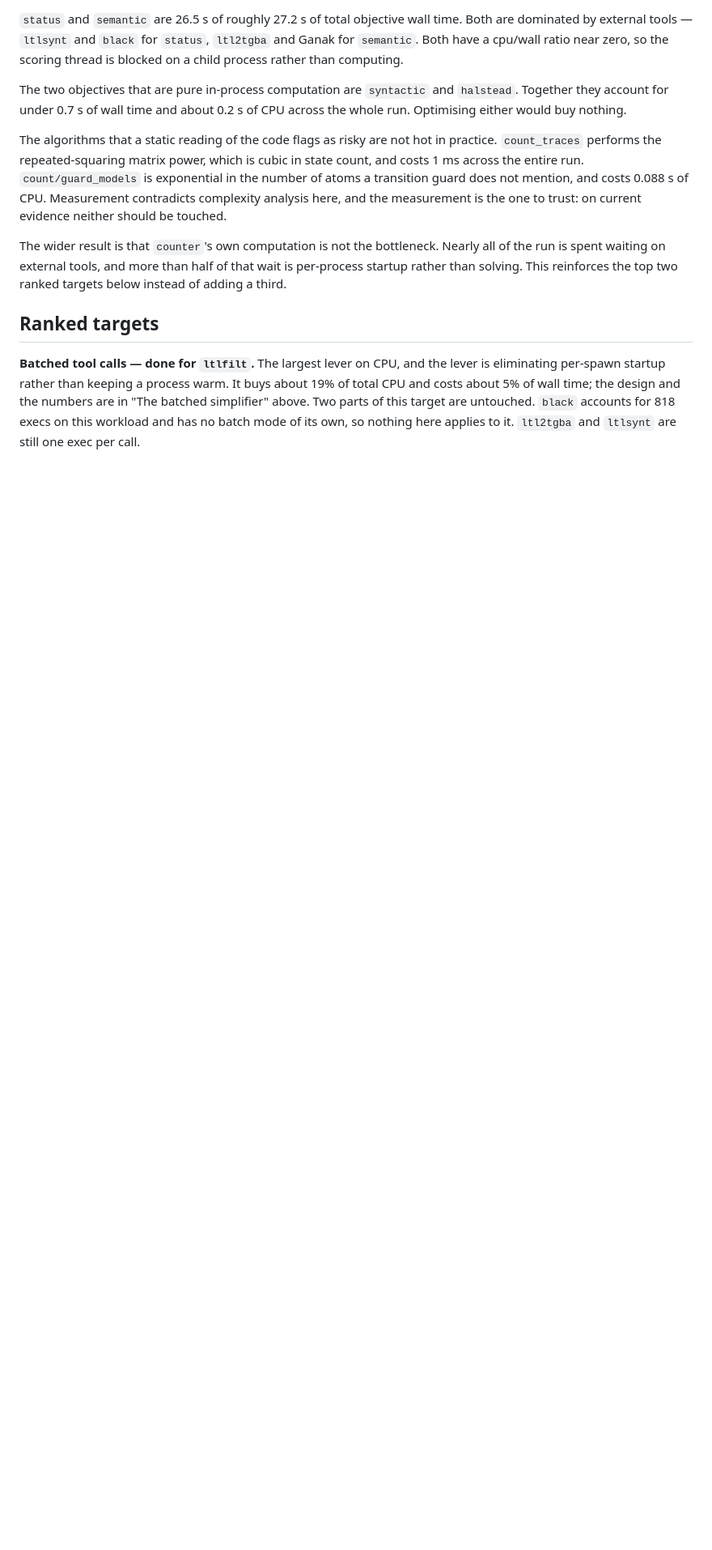
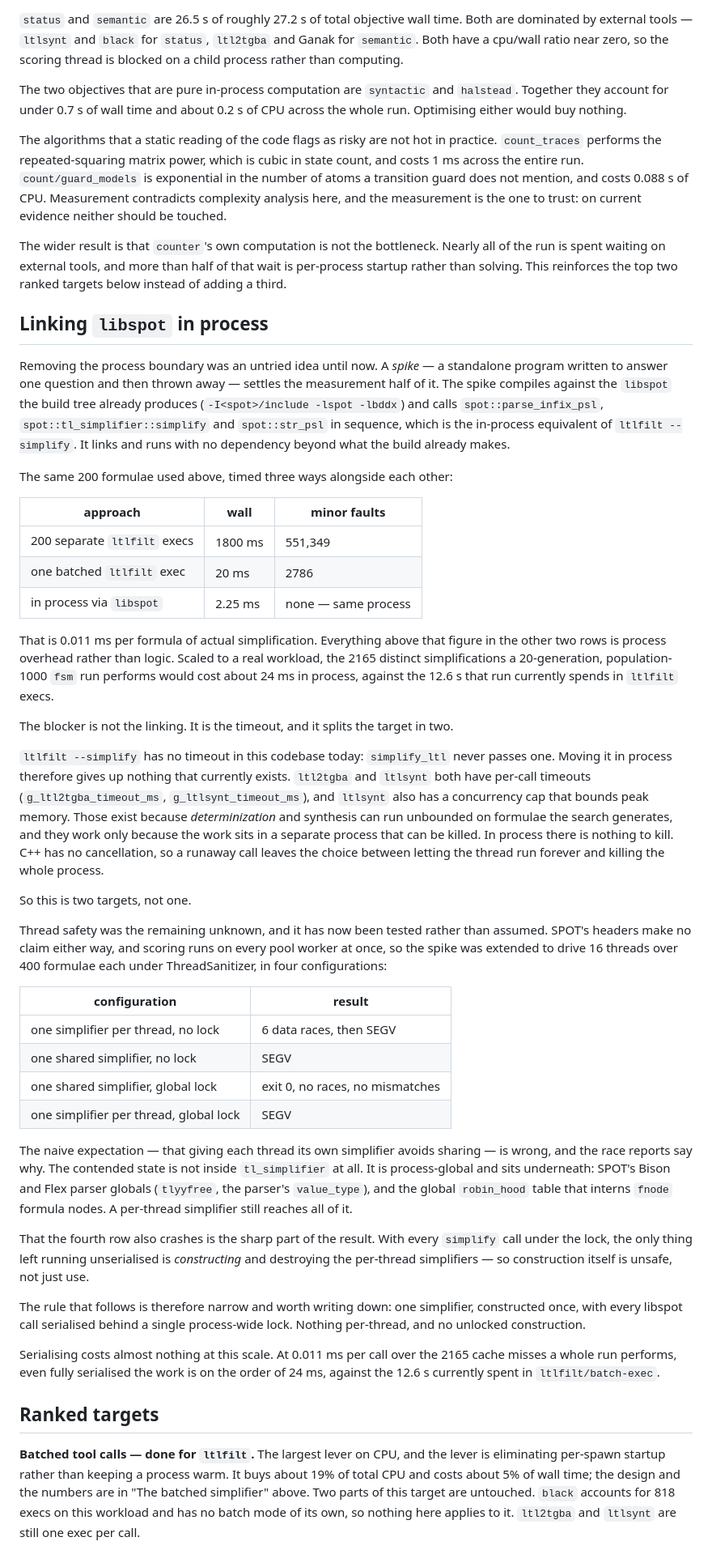
Before and after one commit to benmandrew/counter, a Markdown page: PROFILING.md, the part around one of its changes. Shown at 81% size. Drawn GitHub-style; blank space fills up the shorter version.

Commit message:
docs: settle the libspot question with a linked spike
Turns "link libspot" from a guess into a scoped proposal with numbers, and finds
the constraint that splits it in two.

A spike compiles and links against the tree's own libspot and does what
ltlfilt --simplify does. The same 200 formulae used earlier cost 1800ms as
separate execs, 20ms through one batched exec, and 2.25ms in-process -- 0.011ms
of actual work per formula, so nearly everything above that is process overhead.
Output is byte-identical to ltlfilt on 300 formulae, so it is a genuine drop-in.

What cannot move is anything with a timeout. simplify_ltl has none, so it gives
up nothing; ltl2tgba and ltlsynt both do, and those work only because a separate
process can be killed. In-process there is no way to abandon a runaway call.

Thread safety was tested rather than assumed, and the naive answer is wrong. One
simplifier per thread races and crashes: the contended state is process-global
and sits below tl_simplifier -- SPOT's Bison/Flex parser globals and the global
robin_hood fnode intern table. Per-thread instances crash even with every
simplify call locked, which pins construction itself as unsafe. Only one shared
simplifier behind one process-wide lock is clean: 16 threads x 400 formulae,
exit 0, no races, no mismatches.

Serialising is affordable anyway -- 0.011ms over 2165 cache misses is ~24ms
fully serialised, against the 12.6s now spent in ltlfilt/batch-exec.

Not implemented tonight: it needs a CMake link change and full re-verification,
and rushing a new shared-state component past TSan at this hour is exactly the
wrong trade.

```diff
--- a/PROFILING.md
+++ b/PROFILING.md
@@ -351,6 +358,69 @@ The wider result is that `counter`'s own computation is not the bottleneck. Near
 spent waiting on external tools, and more than half of that wait is per-process startup rather than
 solving. This reinforces the top two ranked targets below instead of adding a third.
 
+## Linking `libspot` in process
+
+Removing the process boundary was an untried idea until now. A *spike* — a standalone program
+written to answer one question and then thrown away — settles the measurement half of it. The spike
+compiles against the `libspot` the build tree already produces (`-I<spot>/include -lspot -lbddx`)
+and calls `spot::parse_infix_psl`, `spot::tl_simplifier::simplify` and `spot::str_psl` in sequence,
+which is the in-process equivalent of `ltlfilt --simplify`. It links and runs with no dependency
+beyond what the build already makes.
+
+The same 200 formulae used above, timed three ways alongside each other:
+
+| approach | wall | minor faults |
+|---|---|---|
+| 200 separate `ltlfilt` execs | 1800 ms | 551,349 |
+| one batched `ltlfilt` exec | 20 ms | 2786 |
+| in process via `libspot` | 2.25 ms | none — same process |
+
+That is 0.011 ms per formula of actual simplification. Everything above that figure in the other two
+rows is process overhead rather than logic. Scaled to a real workload, the 2165 distinct
+simplifications a 20-generation, population-1000 `fsm` run performs would cost about 24 ms in
+process, against the 12.6 s that run currently spends in `ltlfilt` execs.
+
+The blocker is not the linking. It is the timeout, and it splits the target in two.
+
+`ltlfilt --simplify` has no timeout in this codebase today: `simplify_ltl` never passes one. Moving
+it in process therefore gives up nothing that currently exists. `ltl2tgba` and `ltlsynt` both have
+per-call timeouts (`g_ltl2tgba_timeout_ms`, `g_ltlsynt_timeout_ms`), and `ltlsynt` also has a
+concurrency cap that bounds peak memory. Those exist because *determinization* and synthesis can run
+unbounded on formulae the search generates, and they work only because the work sits in a separate
+process that can be killed. In process there is nothing to kill. C++ has no cancellation, so a
+runaway call leaves the choice between letting the thread run forever and killing the whole process.
+
+So this is two targets, not one.
+
+Thread safety was the remaining unknown, and it has now been tested rather than assumed. SPOT's
+headers make no claim either way, and scoring runs on every pool worker at once, so the spike was
+extended to drive 16 threads over 400 formulae each under ThreadSanitizer, in four configurations:
+
+| configuration | result |
+|---|---|
+| one simplifier per thread, no lock | 6 data races, then SEGV |
+| one shared simplifier, no lock | SEGV |
+| one shared simplifier, global lock | exit 0, no races, no mismatches |
+| one simplifier per thread, global lock | SEGV |
+
+The naive expectation — that giving each thread its own simplifier avoids sharing — is wrong, and
+the race reports say why. The contended state is not inside `tl_simplifier` at all. It is
+process-global and sits underneath: SPOT's Bison and Flex parser globals (`tlyyfree`, the parser's
+`value_type`), and the global `robin_hood` table that interns `fnode` formula nodes. A per-thread
+simplifier still reaches all of it.
+
+That the fourth row also crashes is the sharp part of the result. With every `simplify` call under
+the lock, the only thing left running unserialised is *constructing* and destroying the per-thread
+simplifiers — so construction itself is unsafe, not just use.
+
+The rule that follows is therefore narrow and worth writing down: one simplifier, constructed once,
+with every libspot call serialised behind a single process-wide lock. Nothing per-thread, and no
+unlocked construction.
+
+Serialising costs almost nothing at this scale. At 0.011 ms per call over the 2165 cache misses a
+whole run performs, even fully serialised the work is on the order of 24 ms, against the 12.6 s
+currently spent in `ltlfilt/batch-exec`.
+
 ## Ranked targets
 
 **Batched tool calls — done for `ltlfilt`.** The largest lever on CPU, and the lever is eliminating
```
Also changed, not shown: other parts of PROFILING.md (+16 -5 lines).
